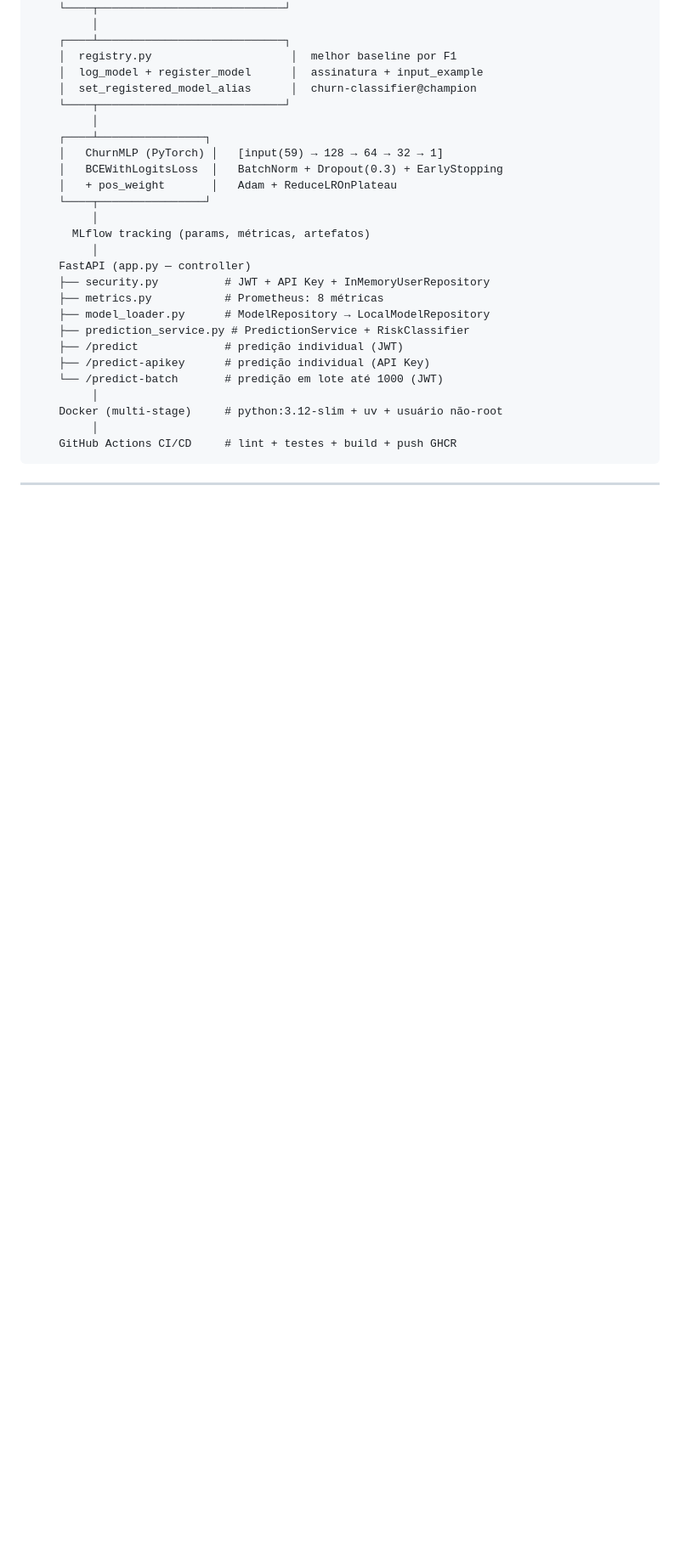
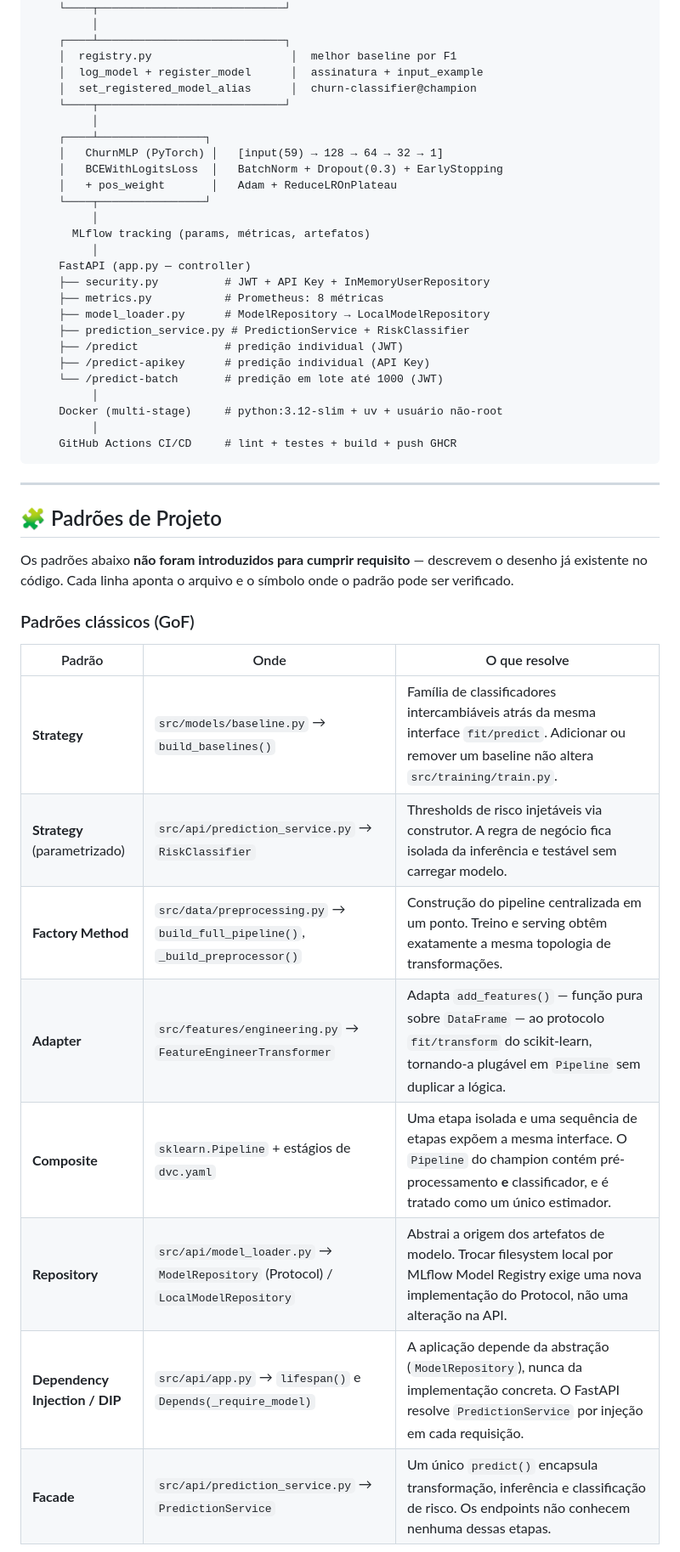
Before and after one commit to GerBru/10-mle-fase03, a Markdown page: README.md, the part around one of its changes. Shown at 85% size. Rendered like a GitHub page; blank space fills up the shorter version.

```diff
--- a/README.md
+++ b/README.md
@@ -406,3 +406,22 @@ data/raw/Telco_customer_churn.csv (DVC)
 
 ---
 
+## 🧩 Padrões de Projeto
+
+Os padrões abaixo **não foram introduzidos para cumprir requisito** — descrevem o
+desenho já existente no código. Cada linha aponta o arquivo e o símbolo onde o
+padrão pode ser verificado.
+
+### Padrões clássicos (GoF)
+
+| Padrão | Onde | O que resolve |
+| --- | --- | --- |
+| **Strategy** | `src/models/baseline.py` → `build_baselines()` | Família de classificadores intercambiáveis atrás da mesma interface `fit/predict`. Adicionar ou remover um baseline não altera `src/training/train.py`. |
+| **Strategy** (parametrizado) | `src/api/prediction_service.py` → `RiskClassifier` | Thresholds de risco injetáveis via construtor. A regra de negócio fica isolada da inferência e testável sem carregar modelo. |
+| **Factory Method** | `src/data/preprocessing.py` → `build_full_pipeline()`, `_build_preprocessor()` | Construção do pipeline centralizada em um ponto. Treino e serving obtêm exatamente a mesma topologia de transformações. |
+| **Adapter** | `src/features/engineering.py` → `FeatureEngineerTransformer` | Adapta `add_features()` — função pura sobre `DataFrame` — ao protocolo `fit/transform` do scikit-learn, tornando-a plugável em `Pipeline` sem duplicar a lógica. |
+| **Composite** | `sklearn.Pipeline` + estágios de `dvc.yaml` | Uma etapa isolada e uma sequência de etapas expõem a mesma interface. O `Pipeline` do champion contém pré-processamento **e** classificador, e é tratado como um único estimador. |
+| **Repository** | `src/api/model_loader.py` → `ModelRepository` (Protocol) / `LocalModelRepository` | Abstrai a origem dos artefatos de modelo. Trocar filesystem local por MLflow Model Registry exige uma nova implementação do Protocol, não uma alteração na API. |
+| **Dependency Injection / DIP** | `src/api/app.py` → `lifespan()` e `Depends(_require_model)` | A aplicação depende da abstração (`ModelRepository`), nunca da implementação concreta. O FastAPI resolve `PredictionService` por injeção em cada requisição. |
+| **Facade** | `src/api/prediction_service.py` → `PredictionService` | Um único `predict()` encapsula transformação, inferência e classificação de risco. Os endpoints não conhecem nenhuma dessas etapas. |
+
```
Also changed, not shown: other parts of README.md (+25 -0 lines).
